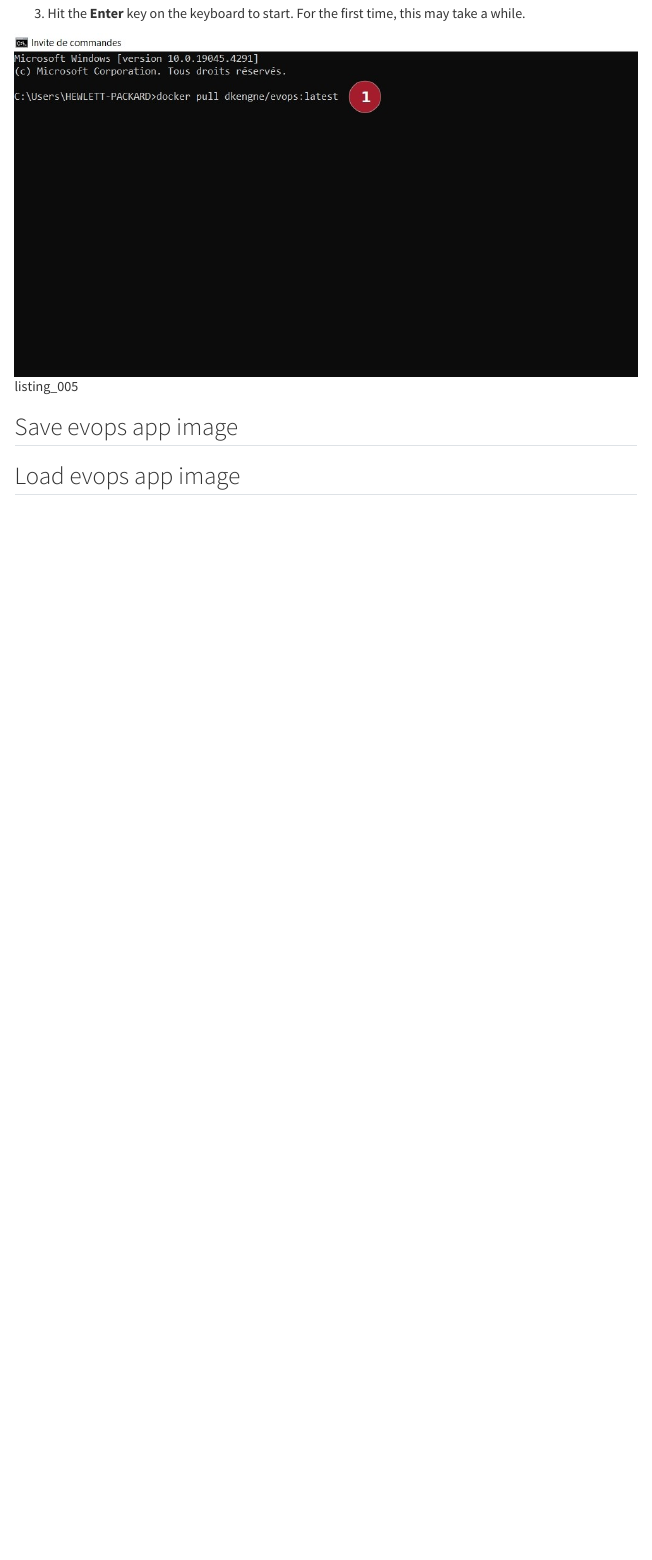
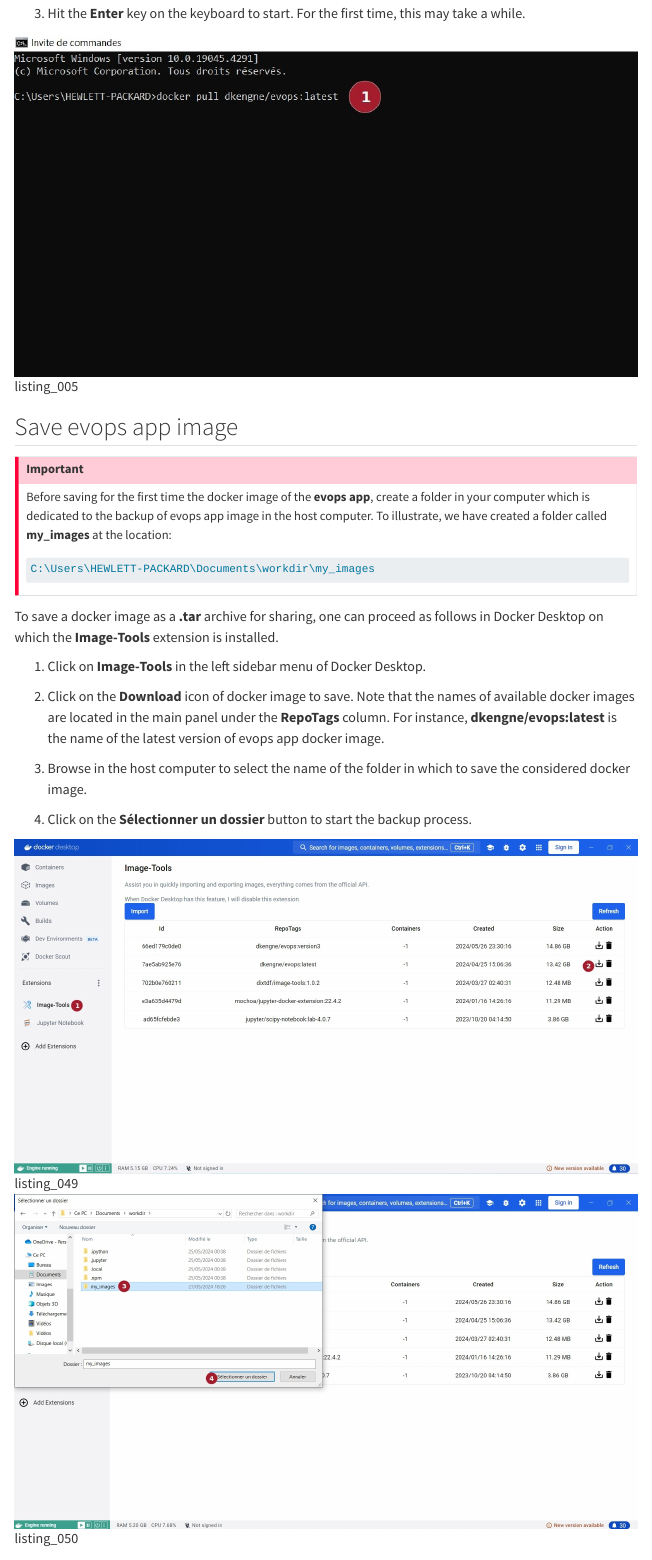
Before and after one commit to pdkengne/evops_manual, a Quarto document (setup-evops.qmd): the page in a window 1100 px wide, from 1740 px down. Rendered offline with R 4.5, knitr and Pandoc in place of Quarto, with nearby package versions; the code chunks are not run, so their results and figures are left out; menus at the side of the page are left out.

Commit message:
explain how to save and load a docker image

````diff
--- a/setup-evops.qmd
+++ b/setup-evops.qmd
@@ -32,7 +32,28 @@
 
 ## Save evops app image
 
+:::{.callout-important}
+Before saving for the first time the docker image of the **evops app**, create a folder in your computer which is dedicated to the backup of evops app image in the host computer. To illustrate, we have created a folder called **my_images** at the location:
+```{bash}
+C:\Users\HEWLETT-PACKARD\Documents\workdir\my_images
+```
+:::
+
+
+To save a docker image as a **.tar** archive for sharing, one can proceed as follows in Docker Desktop on which the **Image-Tools** extension is installed.
+
+1. Click on **Image-Tools** in the left sidebar menu of Docker Desktop.
+
+2. Click on the **Download** icon of docker image to save. Note that the names of available docker images are located in the main panel under the **RepoTags** column. For instance, **dkengne/evops:latest** is the name of the latest version of evops app docker image.
+
+3. Browse in the host computer to select the name of the folder in which to save the considered docker image.
+
+4. Click on the **Sélectionner un dossier** button to start the backup process.
 
 
 
 
+![listing_049](./listing_049.jpg){width=100%}
+
+
+![listing_050](./listing_050.jpg){width=100%}
````
Also changed, not shown: docs/search.json, setup-evops.qmd (20 more changed lines), 5 other files.
